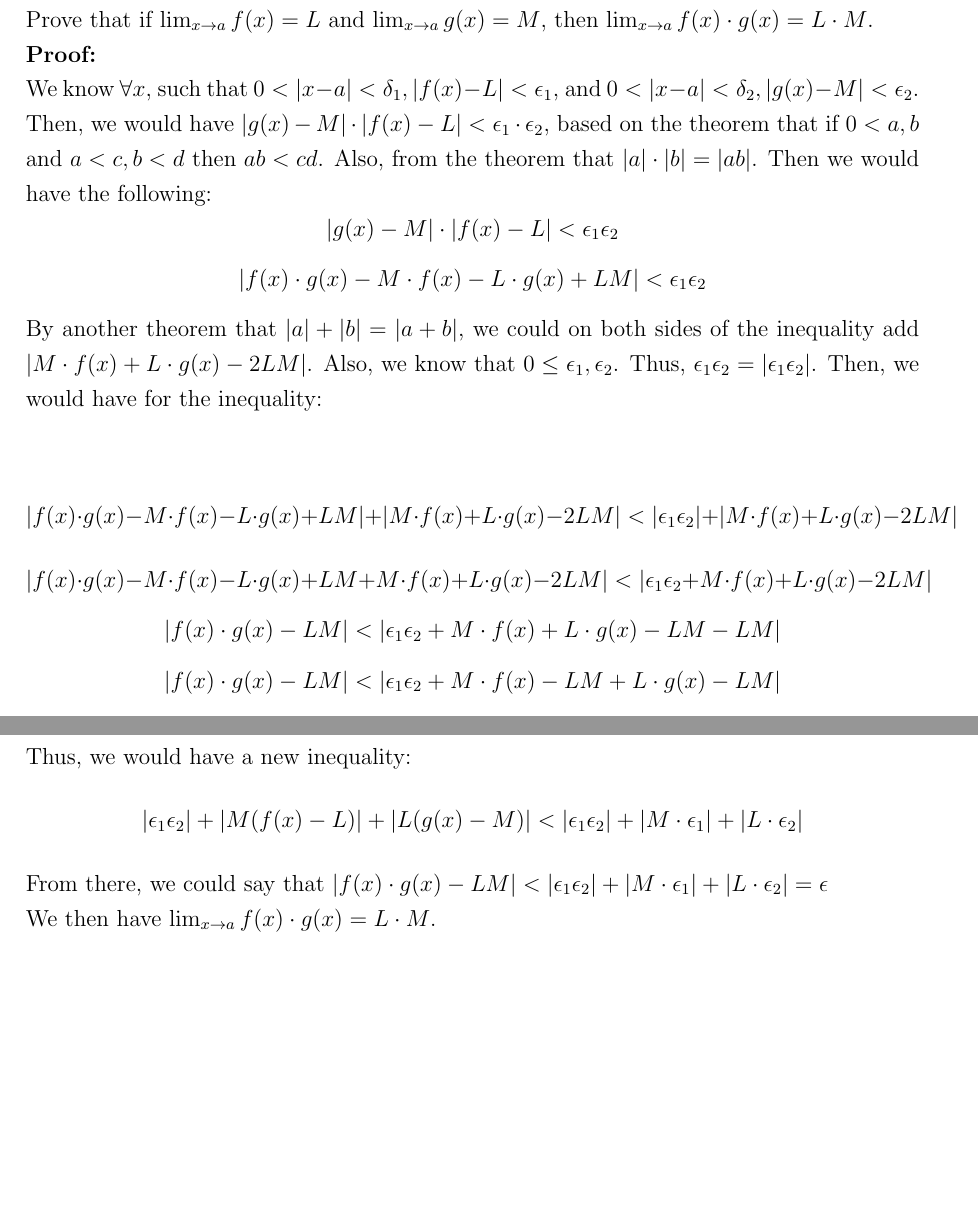
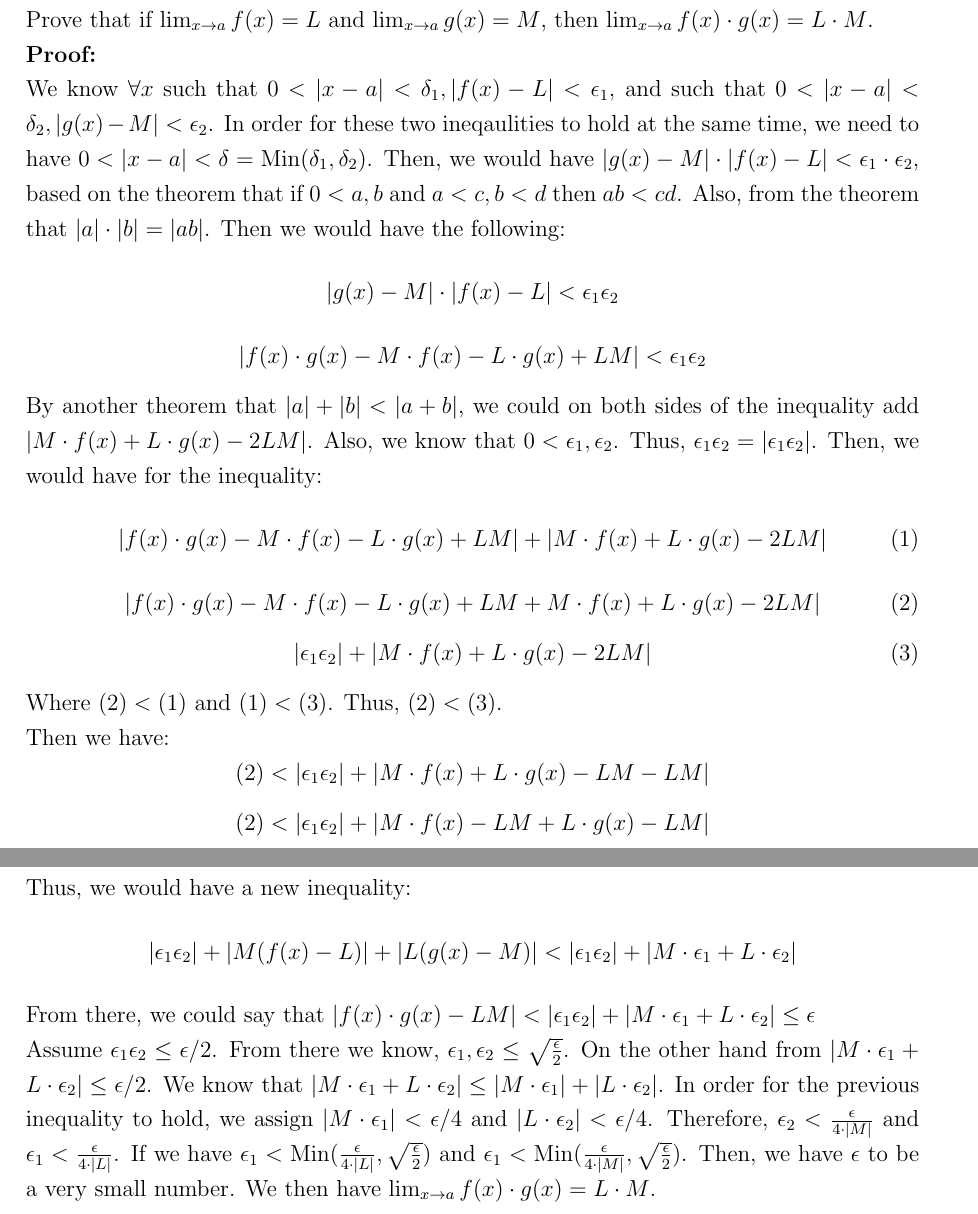
Before and after one commit to YufeiLinUlysses/CalculusAnalysis, a LaTeX problem sheet (Problem Set3/Problem Set3.tex): two parts of pages 1 and 2 of 2, joined at a grey line, cut so that both start at the same text, the shorter picture padded with empty space. Compiled offline with pdfLaTeX.

Commit message:
Revised Proof

```diff
--- a/Problem Set3/Problem Set3.tex
+++ b/Problem Set3/Problem Set3.tex
@@ -63,14 +63,26 @@ Prove that if $\lim_{x\to a} f(x)=L$ and $\lim_{x\to a} g(x)=M$, then $\lim_{x\t
 \textbf{Proof: }
 
 \noindent
-We know $\forall x $, such that $0<|x-a|<\delta_1, |f(x)-L|< \epsilon_1$, and $0<|x-a|<\delta_2, |g(x)-M|< \epsilon_2$. Then, we would have $|g(x)-M|\cdot{|f(x)-L|}< \epsilon_1\cdot{\epsilon_2}$, based on the theorem that if $0<a,b$ and $a<c,b<d$ then $ab<cd$. Also, from the theorem that $|a|\cdot{|b|}=|ab|$. Then we would have the following:
+We know $\forall x $ such that $0<|x-a|<\delta_1, |f(x)-L|< \epsilon_1$, and such that $0<|x-a|<\delta_2, |g(x)-M|< \epsilon_2$. In order for these two ineqaulities to hold at the same time, we need to have $0<|x-a|<\delta=\text{Min}(\delta_1,\delta_2)$. Then, we would have $|g(x)-M|\cdot{|f(x)-L|}< \epsilon_1\cdot{\epsilon_2}$, based on the theorem that if $0<a,b$ and $a<c,b<d$ then $ab<cd$. Also, from the theorem that $|a|\cdot{|b|}=|ab|$. Then we would have the following:
 \[|g(x)-M|\cdot{|f(x)-L|}< \epsilon_1\epsilon_2\]
 \[|f(x)\cdot{g(x)}-M\cdot{f(x)}-L\cdot{g(x)}+LM|< \epsilon_1\epsilon_2\]
 
 \noindent
-By another theorem that $|a|+|b|=|a+b|$, we could on both sides of the inequality add $|M\cdot{f(x)}+L\cdot{g(x)}-2LM|$. Also, we know that $0\leq \epsilon_1, \epsilon_2$. Thus, $\epsilon_1\epsilon_2=|\epsilon_1\epsilon_2|$. Then, we would have for the inequality:
-\begin{center}
-\[|f(x)\cdot{g(x)}-M\cdot{f(x)}-L\cdot{g(x)}+LM|+|M\cdot{f(x)}+L\cdot{g(x)}-2LM|< |\epsilon_1\epsilon_2|+|M\cdot{f(x)}+L\cdot{g(x)}-2LM|\]
-\[|f(x)\cdot{g(x)}-M\cdot{f(x)}-L\cdot{g(x)}+LM+M\cdot{f(x)}+L\cdot{g(x)}-2LM|< |\epsilon_1\epsilon_2+M\cdot{f(x)}+L\cdot{g(x)}-2LM|\]
-\[|f(x)\cdot{g(x)}-LM|<|\epsilon_1\epsilon_2+M\cdot{f(x)}+L\cdot{g(x)}-LM-LM|\]
-\[|f(x)\cdot{g(x)}-LM|<|\epsilon_1\epsilon_2+M\cdot{f(x)}-LM+L\cdot{g(x)}-LM|\]
+By another theorem that $|a|+|b|<|a+b|$, we could on both sides of the inequality add $|M\cdot{f(x)}+L\cdot{g(x)}-2LM|$. Also, we know that $0<\epsilon_1, \epsilon_2$. Thus, $\epsilon_1\epsilon_2=|\epsilon_1\epsilon_2|$. Then, we would have for the inequality:
+\begin{equation}
+|f(x)\cdot{g(x)}-M\cdot{f(x)}-L\cdot{g(x)}+LM|+|M\cdot{f(x)}+L\cdot{g(x)}-2LM|
+\end{equation}
+\begin{equation}
+|f(x)\cdot{g(x)}-M\cdot{f(x)}-L\cdot{g(x)}+LM+M\cdot{f(x)}+L\cdot{g(x)}-2LM|
+\end{equation}
+\begin{equation}
+|\epsilon_1\epsilon_2|+|M\cdot{f(x)}+L\cdot{g(x)}-2LM|
+\end{equation}
+Where $(2)<(1)$ and $(1)<(3)$. Thus, $(2)<(3)$.
+
+\noindent
+Then we have:
+\[(2)<|\epsilon_1\epsilon_2|+|M\cdot{f(x)}+L\cdot{g(x)}-LM-LM|\]
+\[(2)<|\epsilon_1\epsilon_2|+|M\cdot{f(x)}-LM+L\cdot{g(x)}-LM|\]
+\[(2)<|\epsilon_1\epsilon_2|+|M\cdot{(f(x)-L)}+L\cdot{(g(x)-M)}|\]
+\[(2)<|\epsilon_1\epsilon_2|+|M(f(x)-L)+L(g(x)-M)|\]
@@ -88,12 +97,12 @@ Also, we know from the definition of a limit that $|f(x)-L|<\epsilon_1$, $|g(x)-
 
 \noindent
 Thus, we would have a new inequality:
-\[|\epsilon_1\epsilon_2|+|M(f(x)-L)|+|L(g(x)-M)|<|\epsilon_1\epsilon_2|+|M\cdot{\epsilon_1}|+|L\cdot{\epsilon_2}|\]
+\[|\epsilon_1\epsilon_2|+|M(f(x)-L)|+|L(g(x)-M)|<|\epsilon_1\epsilon_2|+|M\cdot{\epsilon_1}+L\cdot{\epsilon_2}|\]
 
 \noindent
-From there, we could say that $|f(x)\cdot{g(x)}-LM|<|\epsilon_1\epsilon_2|+|M\cdot{\epsilon_1}|+|L\cdot{\epsilon_2}|=\epsilon$
+From there, we could say that $|f(x)\cdot{g(x)}-LM|<|\epsilon_1\epsilon_2|+|M\cdot{\epsilon_1}+L\cdot{\epsilon_2}|\leq \epsilon$
 
 \noindent
-We then have $\lim_{x\to a} f(x)\cdot{g(x)}=L\cdot{M}$.
+Assume $\epsilon_1\epsilon_2\leq \epsilon/2$. From there we know, $\epsilon_1, \epsilon_2 \leq \sqrt{\frac{\epsilon}{2}}$. On the other hand from $|M\cdot{\epsilon_1}+L\cdot{\epsilon_2}|\leq \epsilon/2$. We know that $|M\cdot{\epsilon_1}+L\cdot{\epsilon_2}|\leq |M\cdot{\epsilon_1}|+|L\cdot{\epsilon_2}|$. In order for the previous inequality to hold, we assign $|M\cdot{\epsilon_1}|<\epsilon/4$ and $|L\cdot{\epsilon_2}|<\epsilon/4$. Therefore, $\epsilon_2<\frac{\epsilon}{4\cdot{|M|}}$ and $\epsilon_1<\frac{\epsilon}{4\cdot{|L|}}$. If we have $\epsilon_1<\text{Min}(\frac{\epsilon}{4\cdot{|L|}}, \sqrt{\frac{\epsilon}{2}})$ and $\epsilon_1<\text{Min}(\frac{\epsilon}{4\cdot{|M|}}, \sqrt{\frac{\epsilon}{2}})$. Then, we have $\epsilon$ to be a very small number. We then have $\lim_{x\to a} f(x)\cdot{g(x)}=L\cdot{M}$.
 
 \end{document}
```
Also changed, not shown: Problem Set3/Problem Set3.pdf, Problem Set3/Problem Set3.tex (3 more changed lines), 2 other files.
